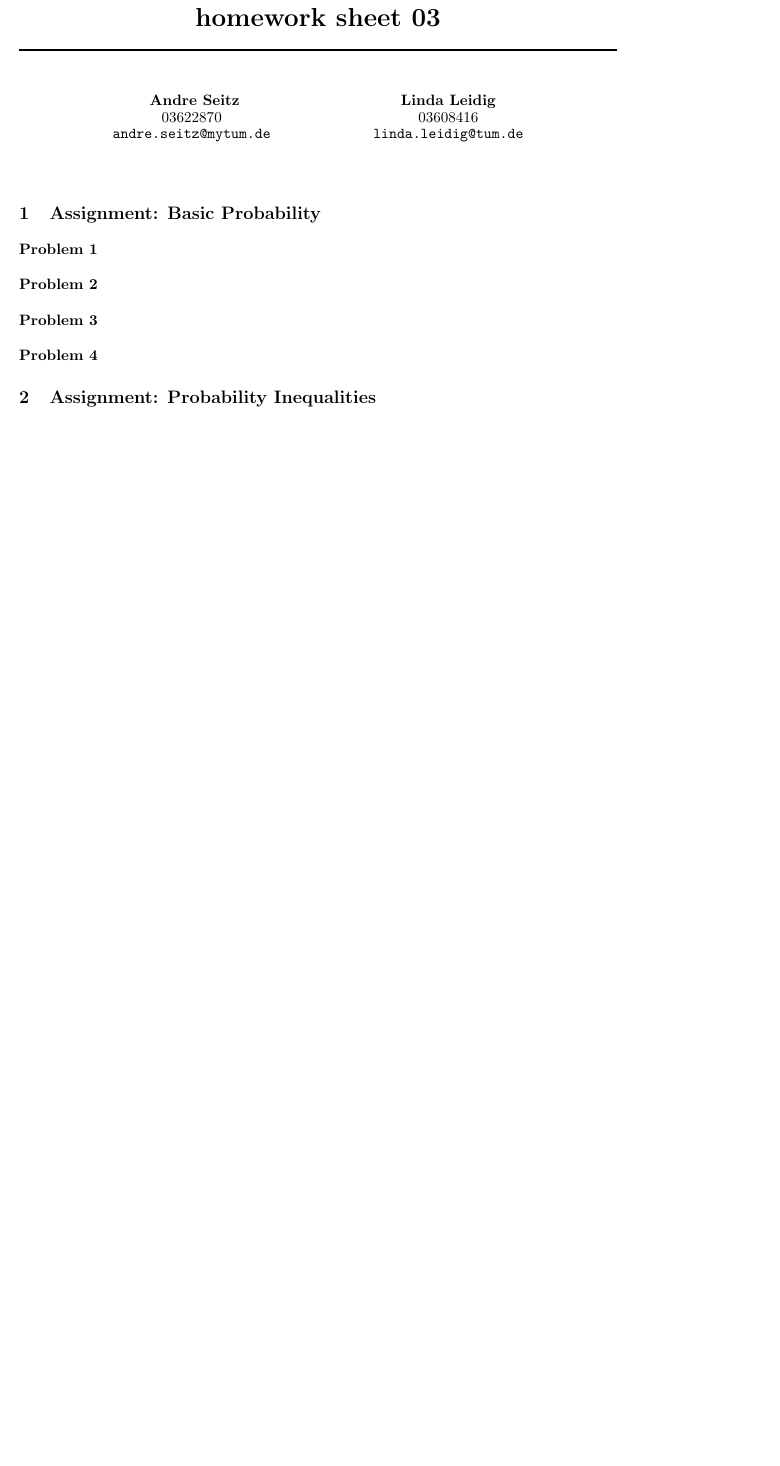
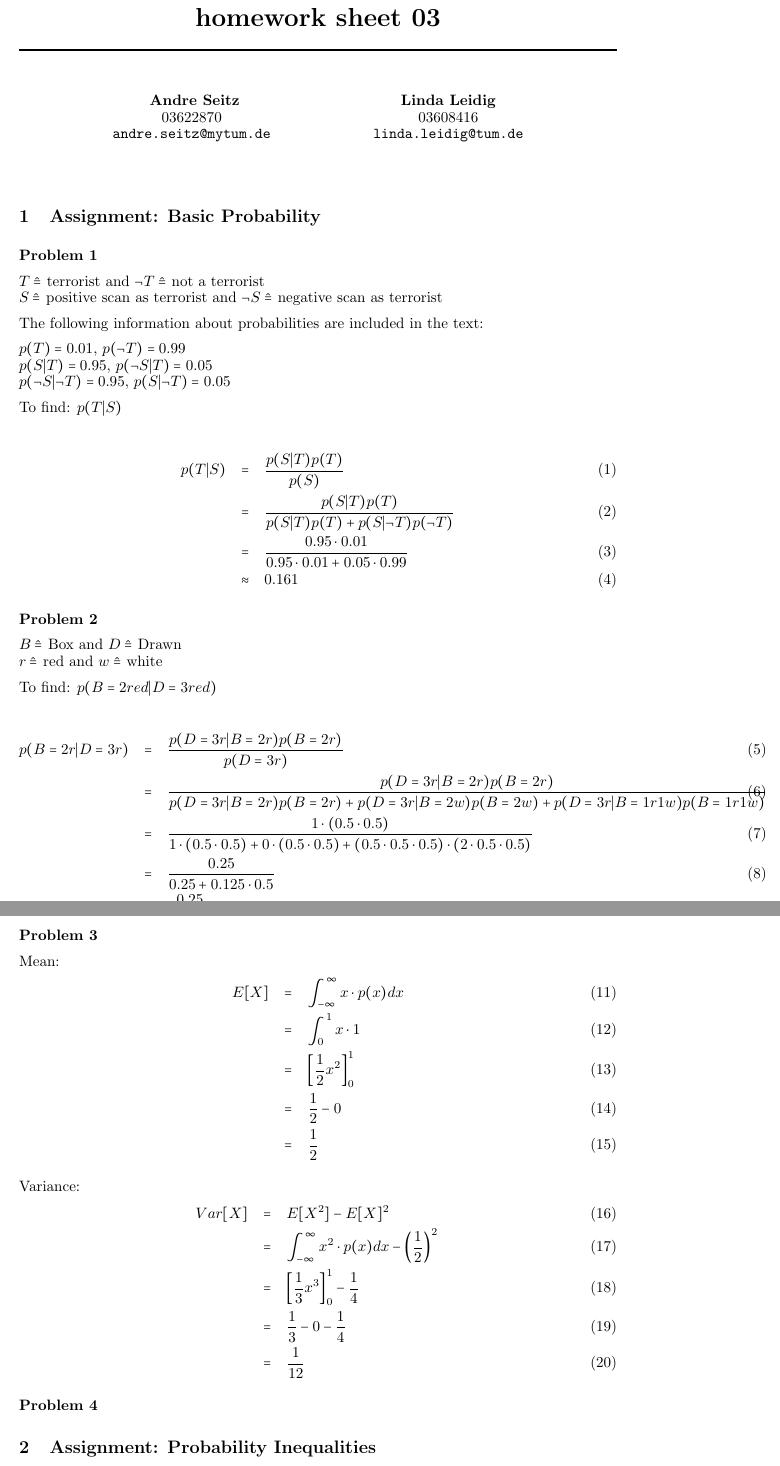
Before and after one commit to leidigl/ml13, a LaTeX document (ex03/ml03.tex): part of the page before the commit and two parts of pages 1 and 2 of 2 after it, the two joined at a grey line, cut so that both start at the same text, the shorter picture padded with empty space. Compiled offline with pdfLaTeX.

Commit message:
erste drei aufgaben

```diff
--- a/ex03/ml03.tex
+++ b/ex03/ml03.tex
@@ -29,6 +29,7 @@
 % puts 3 of 4 authors names on the first line, and the last on the second
 % line, try using \AND instead of \And before the third author name.
 
+\usepackage{MnSymbol}
 
 
 \begin{document}
@@ -38,11 +39,63 @@
 \paragraph*{Problem 1}
 $\;$
 
+$T \hateq $ terrorist and $\neg T \hateq $ not a terrorist\\
+$S \hateq $ positive scan as terrorist and $\neg S \hateq $ negative scan as terrorist
+
+The following information about probabilities are included in the text:
+
+$p(T) = 0.01$, $p(\neg T) = 0.99$\\
+$p(S|T) = 0.95$, $p(\neg S|T) = 0.05$\\
+$p(\neg S|\neg T) = 0.95$, $p(S|\neg T) = 0.05$
+
+To find: $p(T|S)$
+
+\begin{eqnarray}
+p(T|S)&=&\frac{p(S|T)p(T)}{p(S)}\\
+&=&\frac{p(S|T)p(T)}{p(S|T)p(T)+p(S|\neg T)p(\neg T)}\\
+&=&\frac{0.95\cdot 0.01}{0.95\cdot 0.01 + 0.05 \cdot 0.99}\\
+&\approx & 0.161
+\end{eqnarray}
+
+
 \paragraph*{Problem 2}
 $\;$
 
+$B \hateq $ Box and $D \hateq $ Drawn\\
+$r \hateq $ red and $w \hateq $ white
+
+To find: $p(B = 2red|D = 3 red)$
+
+\begin{eqnarray}
+p(B = 2r|D = 3r) &=& \frac{p(D = 3r |B = 2r)p(B = 2r)}{p(D = 3r)}\\
+&=&\frac{p(D = 3r |B = 2r)p(B = 2r)}{p(D = 3r|B = 2r)p(B = 2r)+p(D = 3r|B = 2w)p(B = 2w)+ p(D = 3r|B = 1r1w)p(B = 1r1w)}\\
+&=&\frac{1\cdot (0.5 \cdot 0.5)}{1\cdot (0.5 \cdot 0.5) + 0 \cdot (0.5 \cdot 0.5) + (0.5 \cdot 0.5 \cdot 0.5) \cdot (2 \cdot 0.5 \cdot 0.5)}\\
+&=&\frac{0.25}{0.25 + 0.125 \cdot 0.5}\\
+&=& \frac{0.25}{0.3125}\\
+&=& 0.8
+\end{eqnarray}
+
+
 \paragraph*{Problem 3}
 $\;$
+
+Mean:
+\begin{eqnarray}
+E[X] &=& \int_{-\infty}^{\infty}x \cdot p(x) dx\\
+&=& \int_0^1 x \cdot 1\\
+&=& \left[ \frac{1}{2} x^2\right] _0^1\\
+&=& \frac{1}{2} - 0\\
+&=& \frac{1}{2}
+\end{eqnarray}
+
+Variance:
+\begin{eqnarray}
+Var[X] &=& E[X^2] - E[X]^2\\
+&=& \int_{-\infty}^{\infty}x^2 \cdot p(x) dx - \left(\frac{1}{2}\right)^2\\
+&=& \left[\frac{1}{3} x^3\right]_0^1 - \frac{1}{4}\\
+&=& \frac{1}{3} - 0 - \frac{1}{4}\\
+&=& \frac{1}{12}
+\end{eqnarray}
 
 \paragraph*{Problem 4}
 $\;$
```
Also changed, not shown: ex03/ml03.pdf, 2 other files.
